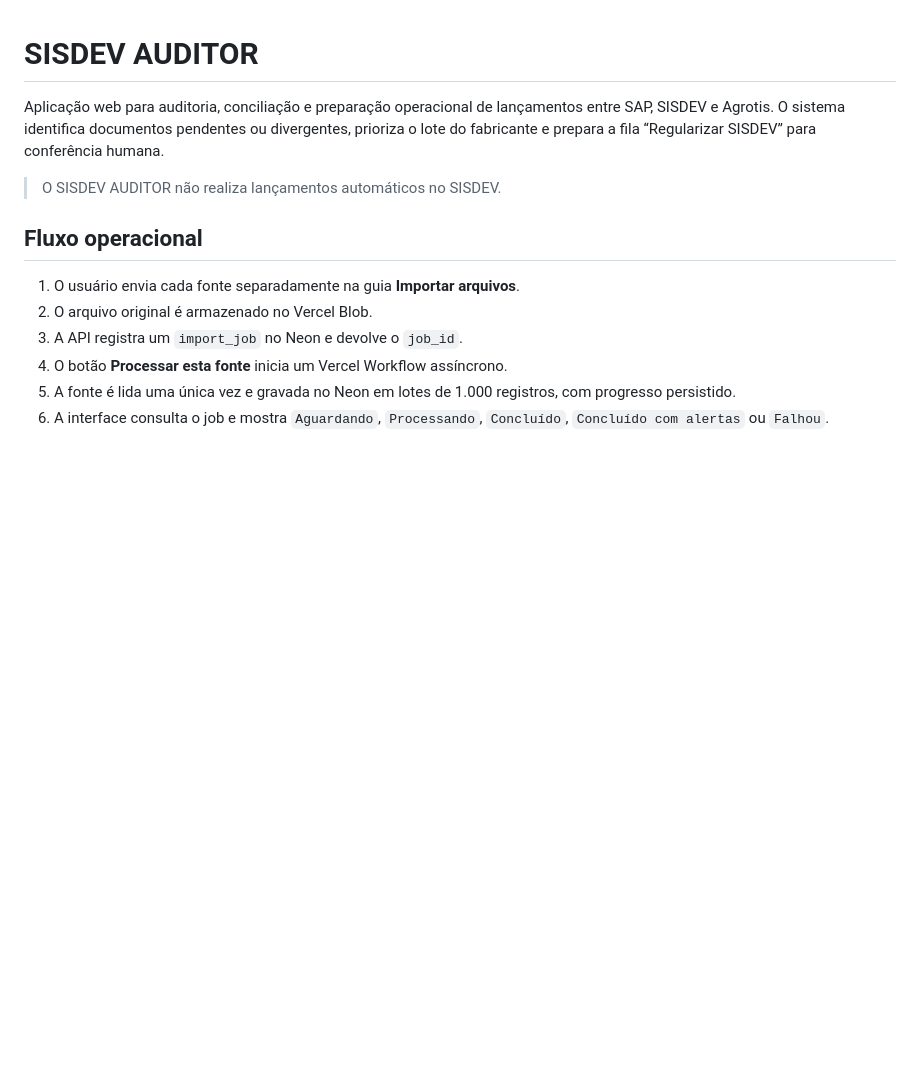
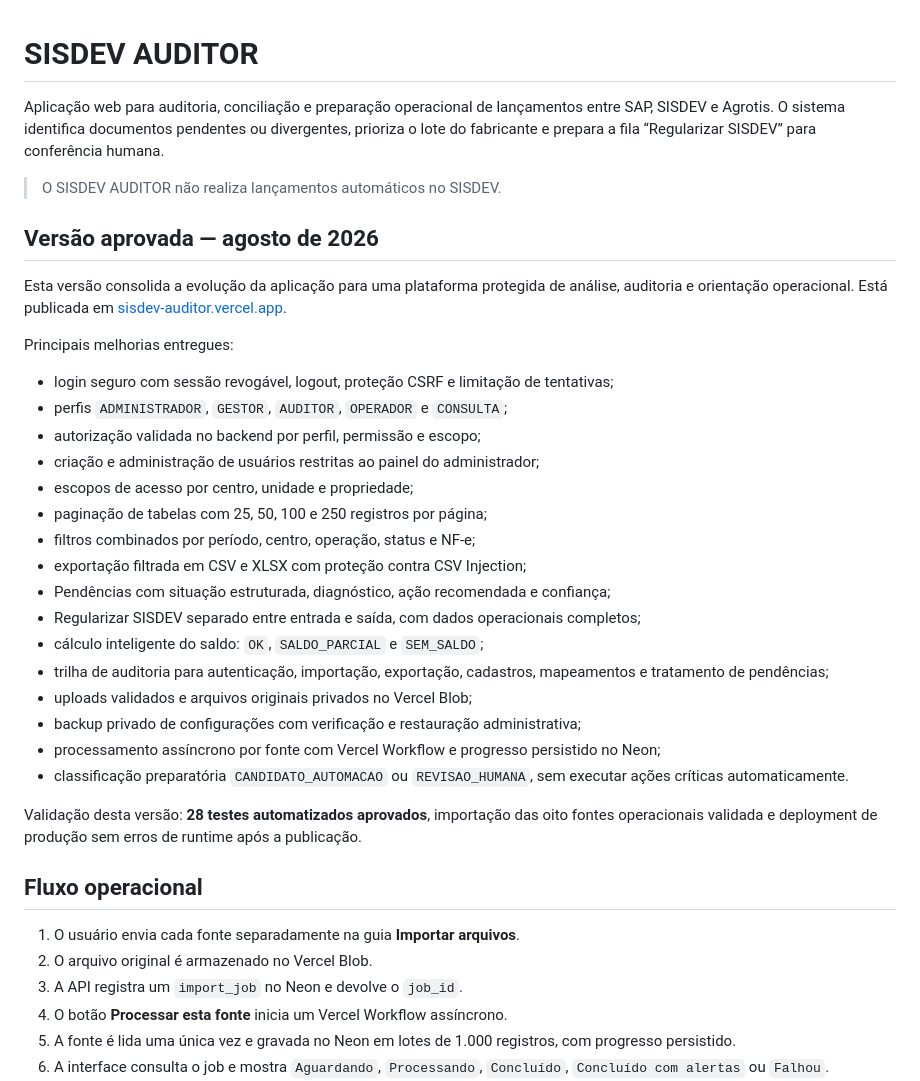
Before and after one commit to FortunatoE/SISDEV-AUDITOR, a Markdown page: README.md, the part around the change. Rendered like a GitHub page; blank space fills up the shorter version.

Commit message:
docs: document approved security and operations release

```diff
--- a/README.md
+++ b/README.md
@@ -3,6 +3,31 @@
 Aplicação web para auditoria, conciliação e preparação operacional de lançamentos entre SAP, SISDEV e Agrotis. O sistema identifica documentos pendentes ou divergentes, prioriza o lote do fabricante e prepara a fila “Regularizar SISDEV” para conferência humana.
 
 > O SISDEV AUDITOR não realiza lançamentos automáticos no SISDEV.
+
+## Versão aprovada — agosto de 2026
+
+Esta versão consolida a evolução da aplicação para uma plataforma protegida de análise, auditoria e orientação operacional. Está publicada em [sisdev-auditor.vercel.app](https://sisdev-auditor.vercel.app/).
+
+Principais melhorias entregues:
+
+- login seguro com sessão revogável, logout, proteção CSRF e limitação de tentativas;
+- perfis `ADMINISTRADOR`, `GESTOR`, `AUDITOR`, `OPERADOR` e `CONSULTA`;
+- autorização validada no backend por perfil, permissão e escopo;
+- criação e administração de usuários restritas ao painel do administrador;
+- escopos de acesso por centro, unidade e propriedade;
+- paginação de tabelas com 25, 50, 100 e 250 registros por página;
+- filtros combinados por período, centro, operação, status e NF-e;
+- exportação filtrada em CSV e XLSX com proteção contra CSV Injection;
+- Pendências com situação estruturada, diagnóstico, ação recomendada e confiança;
+- Regularizar SISDEV separado entre entrada e saída, com dados operacionais completos;
+- cálculo inteligente do saldo: `OK`, `SALDO_PARCIAL` e `SEM_SALDO`;
+- trilha de auditoria para autenticação, importação, exportação, cadastros, mapeamentos e tratamento de pendências;
+- uploads validados e arquivos originais privados no Vercel Blob;
+- backup privado de configurações com verificação e restauração administrativa;
+- processamento assíncrono por fonte com Vercel Workflow e progresso persistido no Neon;
+- classificação preparatória `CANDIDATO_AUTOMACAO` ou `REVISAO_HUMANA`, sem executar ações críticas automaticamente.
+
+Validação desta versão: **28 testes automatizados aprovados**, importação das oito fontes operacionais validada e deployment de produção sem erros de runtime após a publicação.
 
 ## Fluxo operacional
 
```
